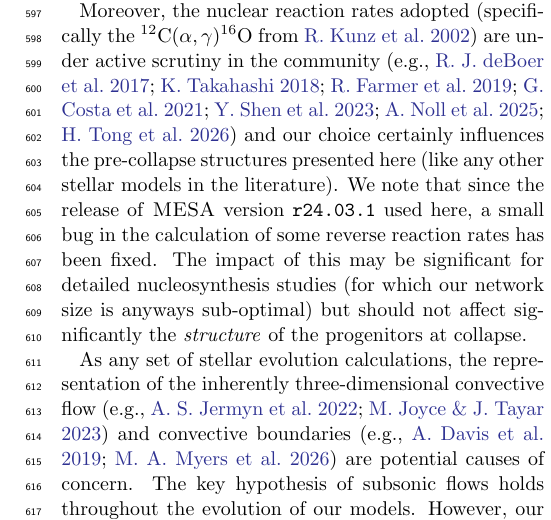
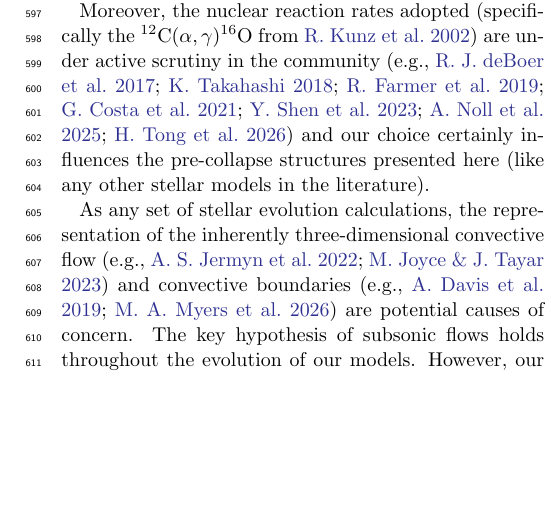
Before and after one commit to mathren/CHE_lGRB_progenitors, a LaTeX paper (manuscript/CHE_GRB_progenitors.tex): part of one column of page 9 of 16, cut so that both start at the same text, the shorter picture padded with empty space. Compiled offline with pdfLaTeX.

Commit message:
remove bug, wrong MESA version!

```diff
--- a/manuscript/CHE_GRB_progenitors.tex
+++ b/manuscript/CHE_GRB_progenitors.tex
@@ -689,12 +689,7 @@ $^{12}\mathrm{C}(\alpha,\gamma)^{16}\mathrm{O}$ from
 \citep[e.g.,][]{deboer:17, takahashi:18, farmer:19, costa:21, shen:23,
   noll:25, tong:26} and our choice certainly influences the
 pre-collapse structures presented here (like any other stellar models
-in the literature). We note that since the release of \textsc{MESA}
-version \texttt{r24.03.1} used here, a small bug in the calculation of
-some reverse reaction rates has been fixed. The impact of this may be
-significant for detailed nucleosynthesis studies (for which our
-network size is anyways sub-optimal) but should not affect
-significantly the \emph{structure} of the progenitors at collapse.
+in the literature).
 
 As any set of stellar evolution calculations, the representation of
 the inherently three-dimensional convective flow
```
